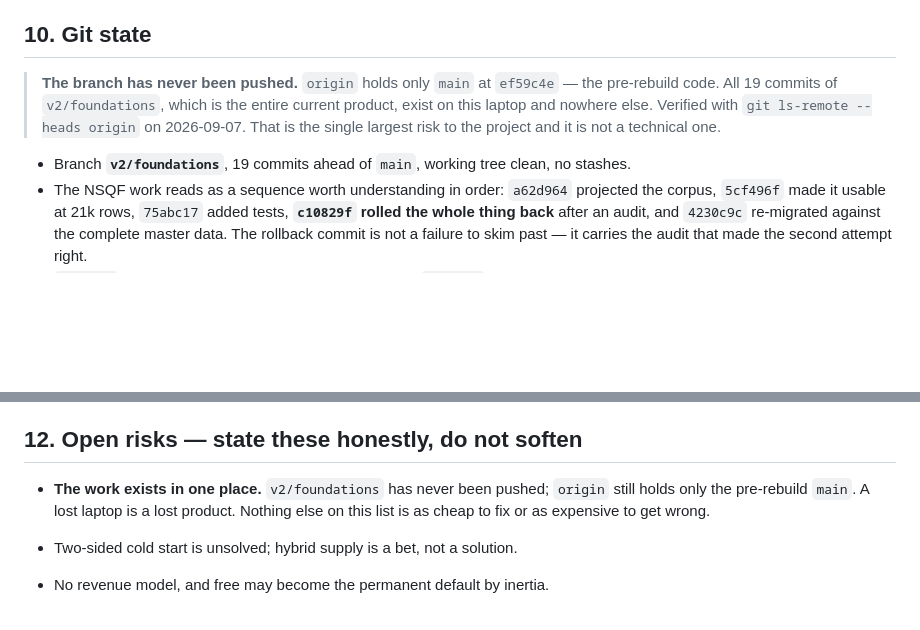
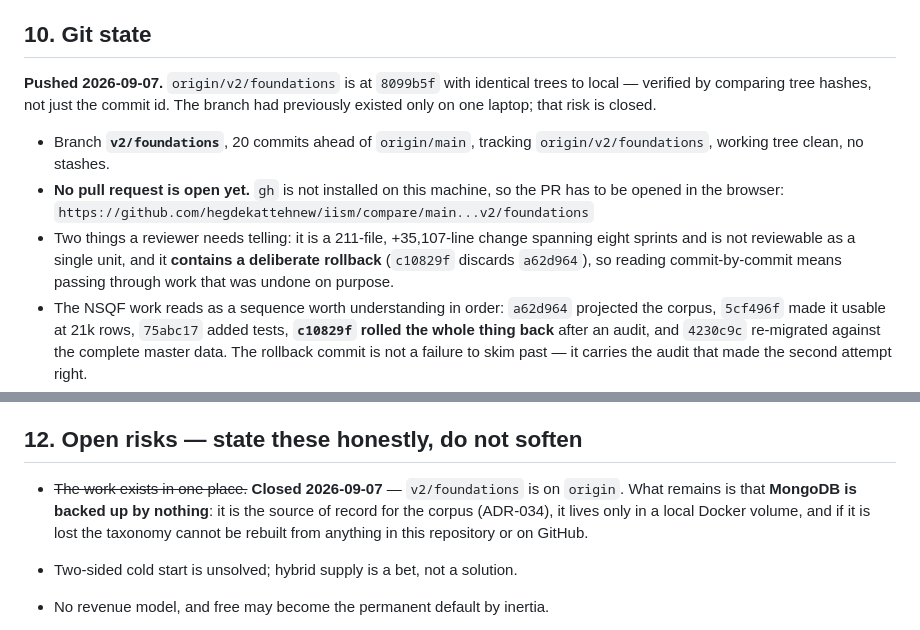
Before and after one commit to hegdekattehnew/iism, a Markdown page: projectContextForMe.md, 2 parts joined by grey strips. Rendered like a GitHub page; blank space fills up the shorter version.

Commit message:
Correct the git section: the branch is pushed
`v2/foundations` is on origin at 8099b5f, verified by comparing tree hashes
rather than commit ids. The note saying it existed only on one laptop was
written before the push and is now wrong, which matters because that section is
the first thing a future session reads.

The risk it described does not disappear so much as move. MongoDB is the source
of record for the corpus under ADR-034, it lives only in a local Docker volume,
and nothing backs it up -- so it is now the only place where losing one machine
loses something that cannot be rebuilt. Recorded in its place under open risks.

Also notes that no pull request is open, that `gh` is not installed here so it
has to be opened in the browser, and the two things a reviewer needs telling:
the change spans eight sprints across 211 files, and it contains a deliberate
rollback, so reading it commit-by-commit passes through work that was undone on
purpose.

Co-Authored-By: Claude Opus 5 <noreply@anthropic.com>

```diff
--- a/projectContextForMe.md
+++ b/projectContextForMe.md
@@ -446,12 +446,19 @@ Three processes must run for the full stack: **api, worker, web.**
 
 ## 10. Git state
 
-> **The branch has never been pushed.** `origin` holds only `main` at `ef59c4e` — the pre-rebuild
-> code. All 19 commits of `v2/foundations`, which is the entire current product, exist on this
-> laptop and nowhere else. Verified with `git ls-remote --heads origin` on 2026-09-07. That is the
-> single largest risk to the project and it is not a technical one.
+**Pushed 2026-09-07.** `origin/v2/foundations` is at `8099b5f` with identical trees to local —
+verified by comparing tree hashes, not just the commit id. The branch had previously existed only
+on one laptop; that risk is closed.
 
-- Branch **`v2/foundations`**, 19 commits ahead of `main`, working tree clean, no stashes.
+- Branch **`v2/foundations`**, 20 commits ahead of `origin/main`, tracking
+  `origin/v2/foundations`, working tree clean, no stashes.
+- **No pull request is open yet.** `gh` is not installed on this machine, so the PR has to be
+  opened in the browser:
+  `https://github.com/hegdekattehnew/iism/compare/main...v2/foundations`
+- Two things a reviewer needs telling: it is a 211-file, +35,107-line change spanning eight
+  sprints and is not reviewable as a single unit, and it **contains a deliberate rollback**
+  (`c10829f` discards `a62d964`), so reading commit-by-commit means passing through work that was
+  undone on purpose.
 - The NSQF work reads as a sequence worth understanding in order: `a62d964` projected the corpus,
   `5cf496f` made it usable at 21k rows, `75abc17` added tests, **`c10829f` rolled the whole thing
   back** after an audit, and `4230c9c` re-migrated against the complete master data. The rollback
@@ -571,9 +578,10 @@ the logs. CORS is restricted to one origin.
 
 ## 12. Open risks — state these honestly, do not soften
 
-- **The work exists in one place.** `v2/foundations` has never been pushed; `origin` still holds
-  only the pre-rebuild `main`. A lost laptop is a lost product. Nothing else on this list is as
-  cheap to fix or as expensive to get wrong.
+- ~~The work exists in one place.~~ **Closed 2026-09-07** — `v2/foundations` is on `origin`. What
+  remains is that **MongoDB is backed up by nothing**: it is the source of record for the corpus
+  (ADR-034), it lives only in a local Docker volume, and if it is lost the taxonomy cannot be
+  rebuilt from anything in this repository or on GitHub.
 
 - Two-sided cold start is unsolved; hybrid supply is a bet, not a solution.
 - No revenue model, and free may become the permanent default by inertia.
```
